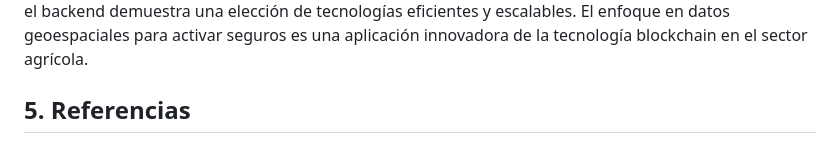
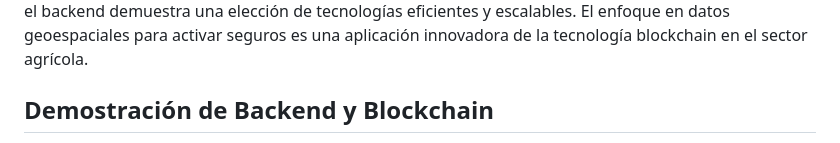
Before and after one commit to franciscolima05/ParaSol, a Markdown page: README.md, the part around one of its changes. GitHub-like rendering.

```diff
--- a/README.md
+++ b/README.md
@@ -67,5 +67,5 @@ El frontend (`frontend/`) es una dApp (aplicación descentralizada) construida c
 
 El proyecto ParaSol presenta una solución robusta y bien estructurada para seguros agrícolas paramétricos, integrando tecnologías de blockchain (Avalanche, Solidity), procesamiento geoespacial (Python, FastAPI, Google Earth Engine) y una interfaz de usuario moderna (Next.js, TypeScript). La modularidad de la arquitectura, con una clara separación entre contratos, backend y frontend, facilita el desarrollo y el mantenimiento. El uso de herramientas como Foundry para smart contracts y FastAPI para el backend demuestra una elección de tecnologías eficientes y escalables. El enfoque en datos geoespaciales para activar seguros es una aplicación innovadora de la tecnología blockchain en el sector agrícola.
 
-## 5. Referencias
+## Demostración de Backend y Blockchain
 
```
Also changed, not shown: other parts of README.md (+1 -1 lines).
